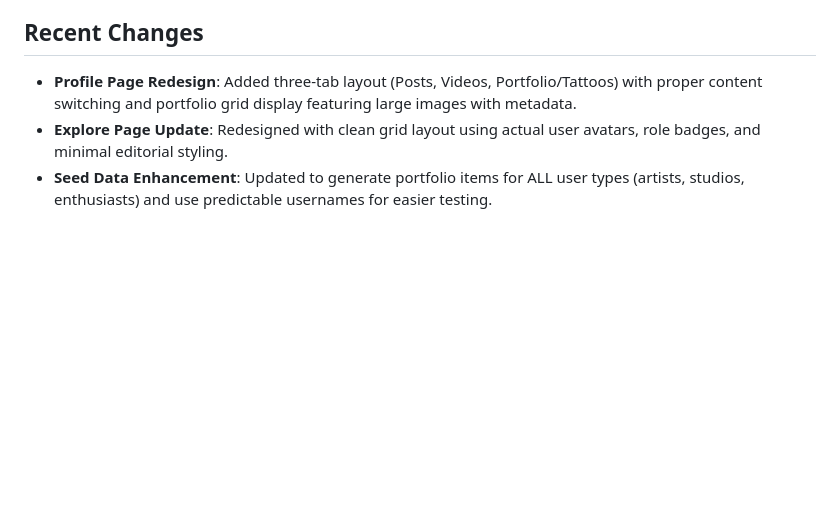
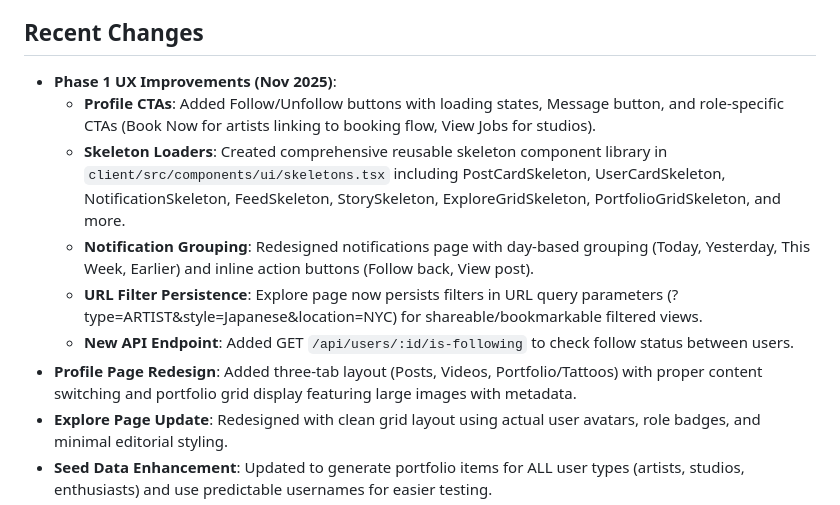
Before and after one commit to jzpetrillo/tattoo-record, a Markdown page: replit.md, the part around the change. Rendered like a GitHub page; blank space fills up the shorter version.

Commit message:
Update project documentation with recent UX improvements and API changes
Document Phase 1 UX improvements including profile CTAs, skeleton loaders, notification grouping, and explore page URL persistence, along with a new API endpoint.

Replit-Commit-Author: Agent
Replit-Commit-Session-Id: e1117f2b-3238-4534-8f00-beae902dee60
Replit-Commit-Checkpoint-Type: full_checkpoint
Replit-Commit-Event-Id: 8e18adae-330e-4830-a1f1-0f934ab5ccd2
Replit-Commit-Screenshot-Url: https://storage.googleapis.com/screenshot-production-us-central1/e397bb8f-72cd-43b0-9b2d-73e159572eec/e1117f2b-3238-4534-8f00-beae902dee60/RPhCSi8

```diff
--- a/replit.md
+++ b/replit.md
@@ -60,6 +60,12 @@ The database is seeded with comprehensive test data for all engagement features:
 *   **esbuild**: Server bundling for production.
 
 ## Recent Changes
+*   **Phase 1 UX Improvements (Nov 2025)**:
+    - **Profile CTAs**: Added Follow/Unfollow buttons with loading states, Message button, and role-specific CTAs (Book Now for artists linking to booking flow, View Jobs for studios).
+    - **Skeleton Loaders**: Created comprehensive reusable skeleton component library in `client/src/components/ui/skeletons.tsx` including PostCardSkeleton, UserCardSkeleton, NotificationSkeleton, FeedSkeleton, StorySkeleton, ExploreGridSkeleton, PortfolioGridSkeleton, and more.
+    - **Notification Grouping**: Redesigned notifications page with day-based grouping (Today, Yesterday, This Week, Earlier) and inline action buttons (Follow back, View post).
+    - **URL Filter Persistence**: Explore page now persists filters in URL query parameters (?type=ARTIST&style=Japanese&location=NYC) for shareable/bookmarkable filtered views.
+    - **New API Endpoint**: Added GET `/api/users/:id/is-following` to check follow status between users.
 *   **Profile Page Redesign**: Added three-tab layout (Posts, Videos, Portfolio/Tattoos) with proper content switching and portfolio grid display featuring large images with metadata.
 *   **Explore Page Update**: Redesigned with clean grid layout using actual user avatars, role badges, and minimal editorial styling.
 *   **Seed Data Enhancement**: Updated to generate portfolio items for ALL user types (artists, studios, enthusiasts) and use predictable usernames for easier testing.
```
